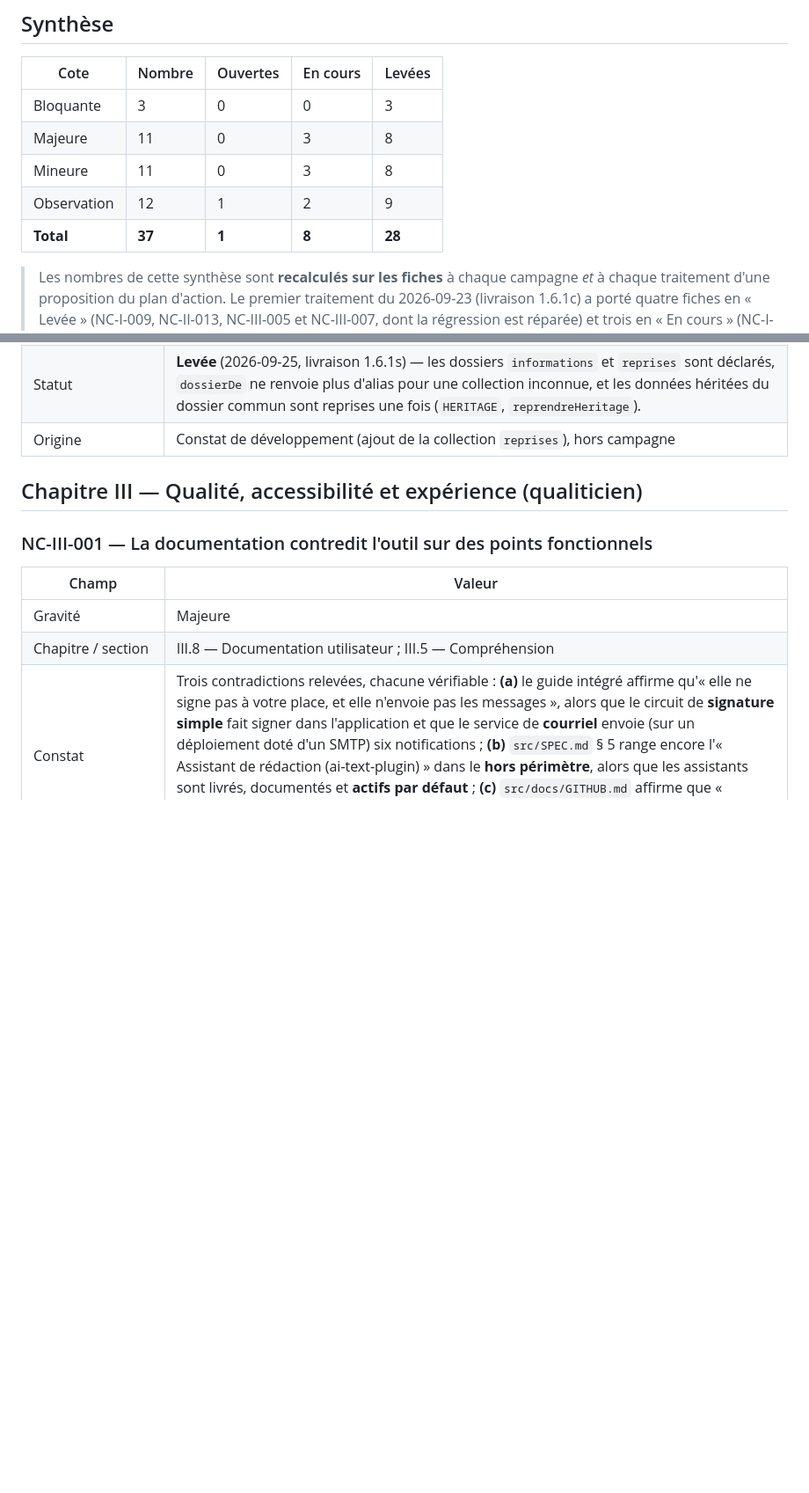
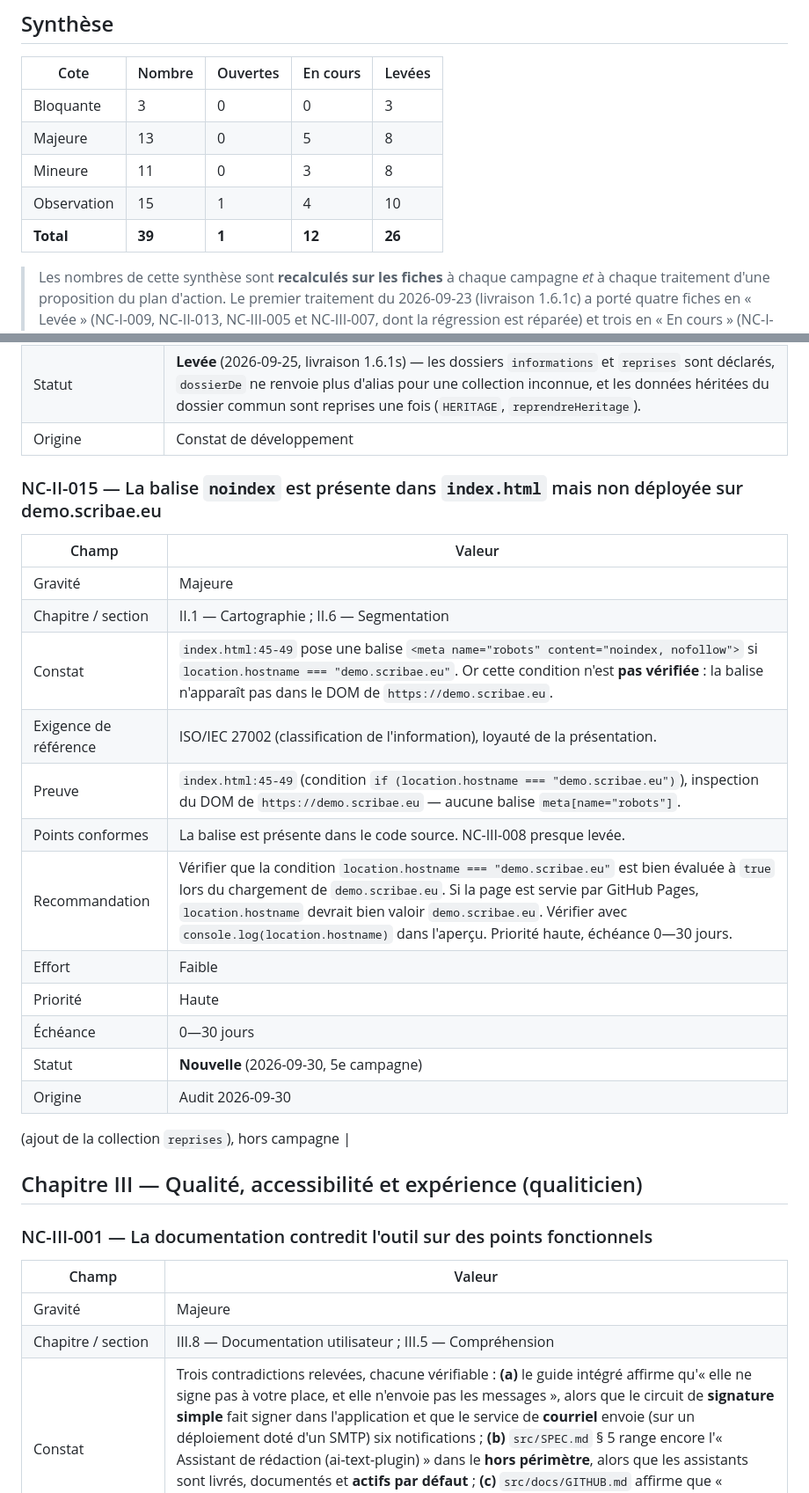
Before and after one commit to aplds/scribae, a Markdown page: src/audit/REGISTRE-NON-CONFORMITES.md, 2 parts joined by grey strips. Shown at 88% size. Drawn GitHub-style; blank space fills up the shorter version.

```diff
--- a/src/audit/REGISTRE-NON-CONFORMITES.md
+++ b/src/audit/REGISTRE-NON-CONFORMITES.md
@@ -37,10 +37,10 @@ Cotation : `Bloquante` · `Majeure` · `Mineure` · `Observation` (voir
 | Cote | Nombre | Ouvertes | En cours | Levées |
 |---|---|---|---|---|
 | Bloquante | 3 | 0 | 0 | 3 |
-| Majeure | 11 | 0 | 3 | 8 |
+| Majeure | 13 | 0 | 5 | 8 |
 | Mineure | 11 | 0 | 3 | 8 |
-| Observation | 12 | 1 | 2 | 9 |
-| **Total** | **37** | **1** | **8** | **28** |
+| Observation | 15 | 1 | 4 | 10 |
+| **Total** | **39** | **1** | **12** | **26** |
 
 > Les nombres de cette synthèse sont **recalculés sur les fiches** à chaque campagne *et* à chaque
 > traitement d'une proposition du plan d'action. Le premier traitement du 2026-09-23 (livraison
@@ -540,7 +573,25 @@ Cotation : `Bloquante` · `Majeure` · `Mineure` · `Observation` (voir
 | Priorité | Haute |
 | Échéance | Faite |
 | Statut | **Levée** (2026-09-25, livraison 1.6.1s) — les dossiers `informations` et `reprises` sont déclarés, `dossierDe` ne renvoie plus d'alias pour une collection inconnue, et les données héritées du dossier commun sont reprises une fois (`HERITAGE`, `reprendreHeritage`). |
-| Origine | Constat de développement (ajout de la collection `reprises`), hors campagne |
+| Origine | Constat de développement
+### NC-II-015 — La balise `noindex` est présente dans `index.html` mais non déployée sur demo.scribae.eu
+
+| Champ | Valeur |
+|---|---|
+| Gravité | Majeure |
+| Chapitre / section | II.1 — Cartographie ; II.6 — Segmentation |
+| Constat | `index.html:45-49` pose une balise `<meta name="robots" content="noindex, nofollow">` si `location.hostname === "demo.scribae.eu"`. Or cette condition n'est **pas vérifiée** : la balise n'apparaît pas dans le DOM de `https://demo.scribae.eu`. |
+| Exigence de référence | ISO/IEC 27002 (classification de l'information), loyauté de la présentation. |
+| Preuve | `index.html:45-49` (condition `if (location.hostname === "demo.scribae.eu")`), inspection du DOM de `https://demo.scribae.eu` — aucune balise `meta[name="robots"]`. |
+| Points conformes | La balise est présente dans le code source. NC-III-008 presque levée. |
+| Recommandation | Vérifier que la condition `location.hostname === "demo.scribae.eu"` est bien évaluée à `true` lors du chargement de `demo.scribae.eu`. Si la page est servie par GitHub Pages, `location.hostname` devrait bien valoir `demo.scribae.eu`. Vérifier avec `console.log(location.hostname)` dans l'aperçu. Priorité haute, échéance 0—30 jours. |
+| Effort | Faible |
+| Priorité | Haute |
+| Échéance | 0—30 jours |
+| Statut | **Nouvelle** (2026-09-30, 5e campagne) |
+| Origine | Audit 2026-09-30 |
+
+ (ajout de la collection `reprises`), hors campagne |
 
 ## Chapitre III — Qualité, accessibilité et expérience (qualiticien)
 
```
Also changed, not shown: other parts of src/audit/REGISTRE-NON-CONFORMITES.md (+47 -2 lines), 2 other files.
